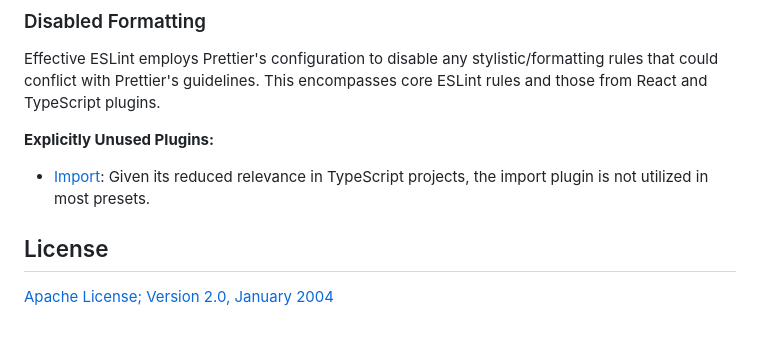
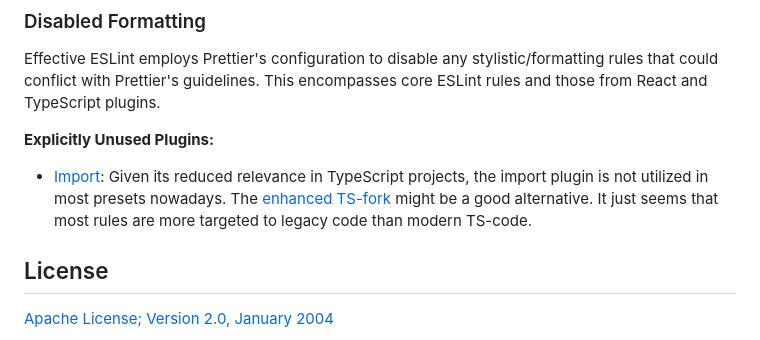
Before and after one commit to sebastian-software/effective-eslint, a Markdown page: readme.md, the part around the change. GitHub-like rendering.

Commit message:
docs: tweaked readme on import plugin

```diff
--- a/readme.md
+++ b/readme.md
@@ -95,7 +95,7 @@ Effective ESLint employs Prettier's configuration to disable any stylistic/forma
 
 **Explicitly Unused Plugins:**
 
-- [Import](https://www.npmjs.com/package/eslint-plugin-import): Given its reduced relevance in TypeScript projects, the import plugin is not utilized in most presets.
+- [Import](https://www.npmjs.com/package/eslint-plugin-import): Given its reduced relevance in TypeScript projects, the import plugin is not utilized in most presets nowadays. The [enhanced TS-fork](https://github.com/un-ts/eslint-plugin-import-x) might be a good alternative. It just seems that most rules are more targeted to legacy code than modern TS-code.
 
 ## License
 
```
